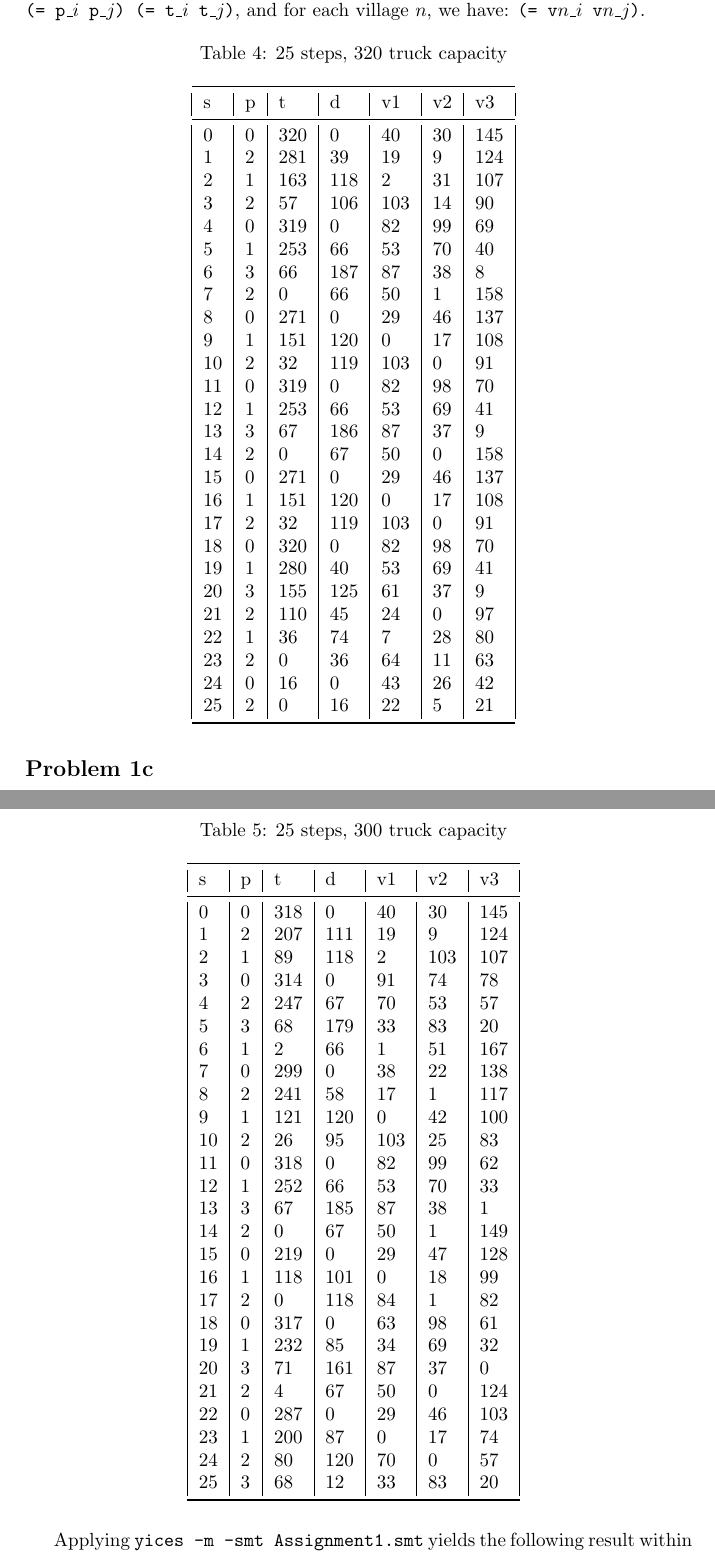
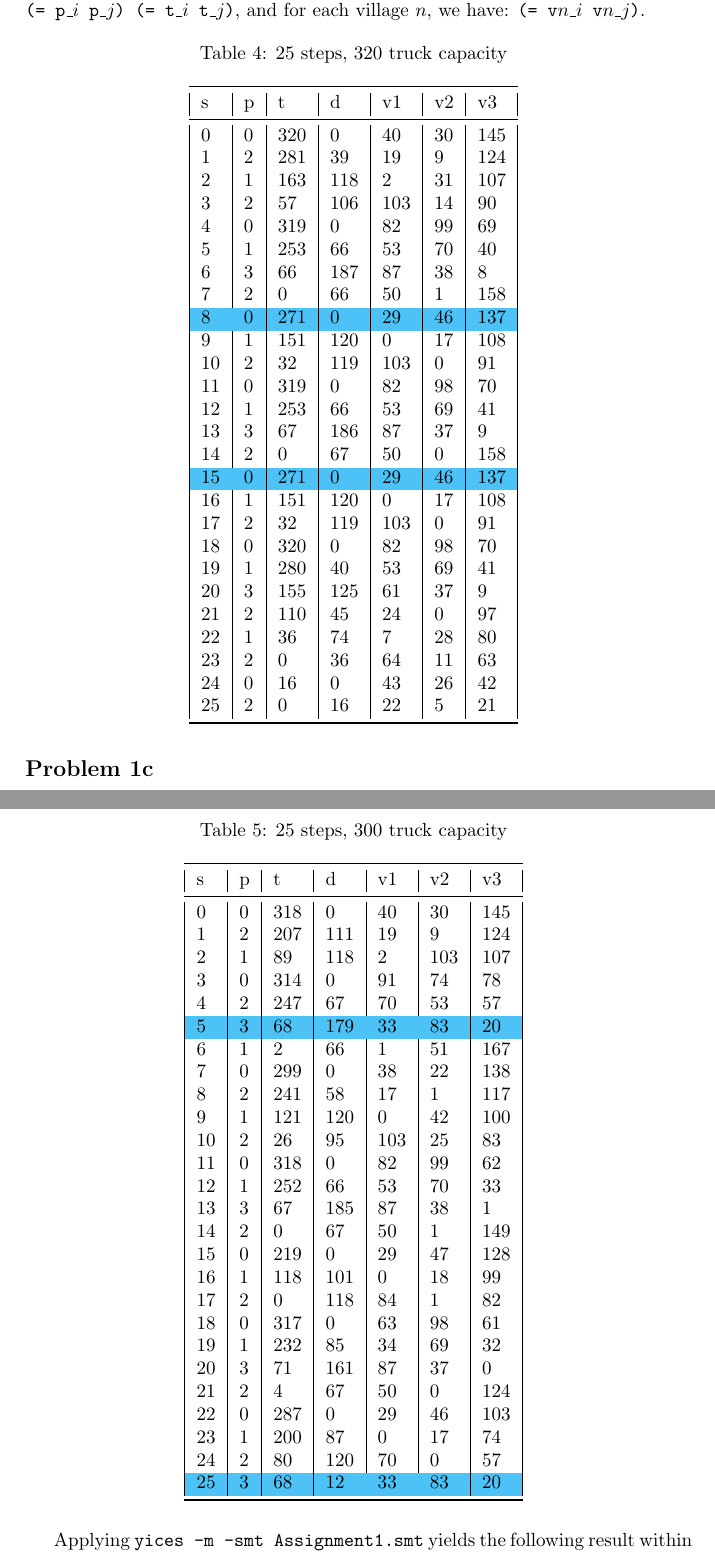
Before and after one commit to HeinvanBeers/Automated-Reasoning, a LaTeX document (Part 2/Document/document.tex): two parts of pages 6 and 7 of 8, joined at a grey line, cut so that both start at the same text. Compiled offline with pdfLaTeX.

Commit message:
Added highlight to similar states.

```diff
--- a/Part 2/Document/document.tex
+++ b/Part 2/Document/document.tex
@@ -3,6 +3,8 @@
 \usepackage{float}
 \usepackage{longtable}
 \usepackage{booktabs}
+\usepackage{color, colortbl}
+\definecolor{Highlight}{rgb}{0.3, 0.76, 0.97}
 \author{Hein van Beers \qquad Student number: 0765658 \\{\tt h.a.v.beers@student.tue.nl}\\ \\ Jeroen van Hoof \qquad Student number: 0778486 \\{\tt j.m.a.p.v.hoof@student.tue.nl}}
 \title{Automated Reasoning\\
 	 \large Practical assignment, Part II}
@@ -227,6 +229,7 @@ $\cdots \cdots$
 		5 & 1 & 253 & 66 & 53 & 70 & 40\tabularnewline
 		6 & 3 & 66 & 187 & 87 & 38 & 8\tabularnewline
 		7 & 2 & 0 & 66 & 50 & 1 & 158\tabularnewline
+		\rowcolor{Highlight}
 		8 & 0 & 271 & 0 & 29 & 46 & 137\tabularnewline
 		9 & 1 & 151 & 120 & 0 & 17 & 108\tabularnewline
 		10 & 2 & 32 & 119 & 103 & 0 & 91\tabularnewline
@@ -263,6 +267,7 @@ $\cdots \cdots$
 		2 & 1 & 89 & 118 & 2 & 103 & 107\tabularnewline
 		3 & 0 & 314 & 0 & 91 & 74 & 78\tabularnewline
 		4 & 2 & 247 & 67 & 70 & 53 & 57\tabularnewline
+		\rowcolor{Highlight}
 		5 & 3 & 68 & 179 & 33 & 83 & 20\tabularnewline
 		6 & 1 & 2 & 66 & 1 & 51 & 167\tabularnewline
 		7 & 0 & 299 & 0 & 38 & 22 & 138\tabularnewline
@@ -283,6 +288,7 @@ $\cdots \cdots$
 		22 & 0 & 287 & 0 & 29 & 46 & 103\tabularnewline
 		23 & 1 & 200 & 87 & 0 & 17 & 74\tabularnewline
 		24 & 2 & 80 & 120 & 70 & 0 & 57\tabularnewline
+		\rowcolor{Highlight}
 		25 & 3 & 68 & 12 & 33 & 83 & 20\tabularnewline
 		\bottomrule
 	\end{longtable}
```
Also changed, not shown: Part 2/Document/document.tex (1 more changed lines).
